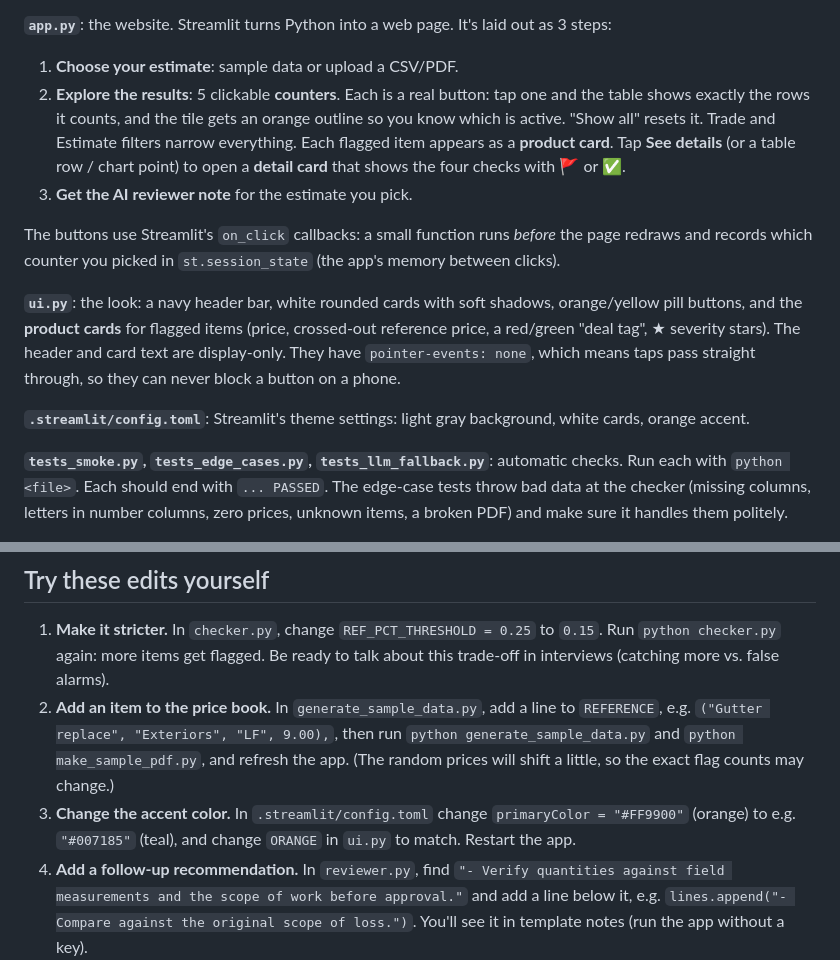
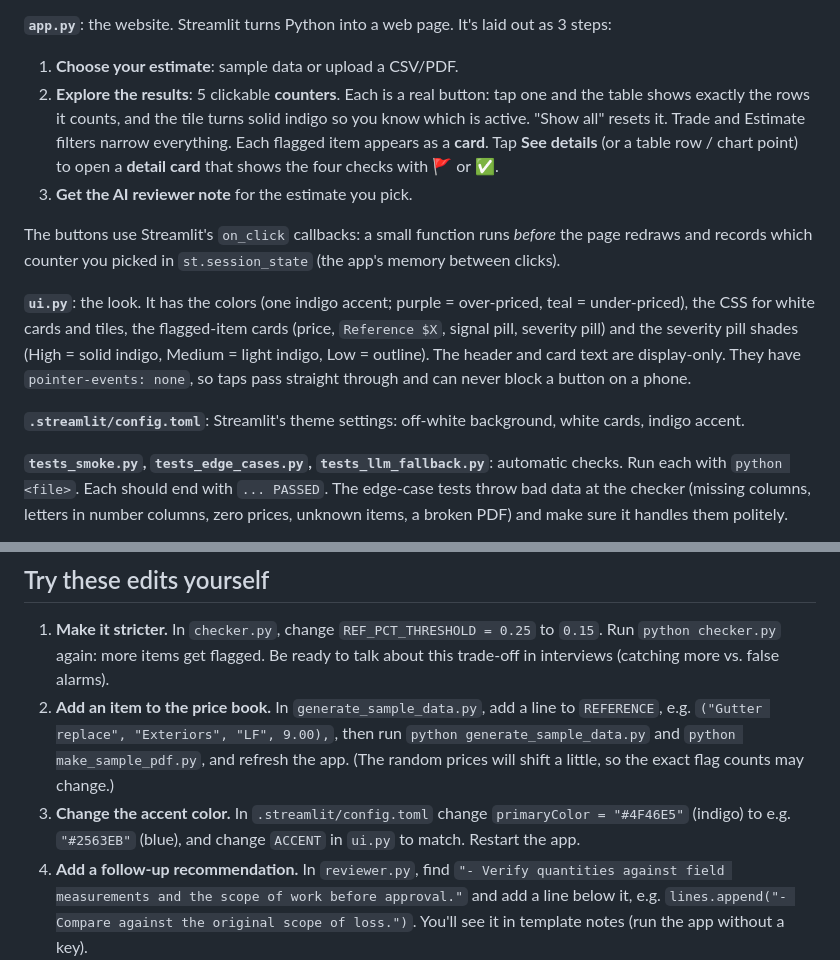
Before and after one commit to sebasmtz110/ai-cost-estimate-checker, a Markdown page: WALKTHROUGH.md, 2 parts joined by grey strips. Drawn GitHub-style.

```diff
--- a/WALKTHROUGH.md
+++ b/WALKTHROUGH.md
@@ -26,14 +26,14 @@ The settings at the top (`REF_PCT_THRESHOLD`, `Z_THRESHOLD`, etc.) control how s
 
 **`app.py`**: the website. Streamlit turns Python into a web page. It's laid out as 3 steps:
 1. **Choose your estimate**: sample data or upload a CSV/PDF.
-2. **Explore the results**: 5 clickable **counters**. Each is a real button: tap one and the table shows exactly the rows it counts, and the tile gets an orange outline so you know which is active. "Show all" resets it. Trade and Estimate filters narrow everything. Each flagged item appears as a **product card**. Tap **See details** (or a table row / chart point) to open a **detail card** that shows the four checks with 🚩 or ✅.
+2. **Explore the results**: 5 clickable **counters**. Each is a real button: tap one and the table shows exactly the rows it counts, and the tile turns solid indigo so you know which is active. "Show all" resets it. Trade and Estimate filters narrow everything. Each flagged item appears as a **card**. Tap **See details** (or a table row / chart point) to open a **detail card** that shows the four checks with 🚩 or ✅.
 3. **Get the AI reviewer note** for the estimate you pick.
 
 The buttons use Streamlit's `on_click` callbacks: a small function runs *before* the page redraws and records which counter you picked in `st.session_state` (the app's memory between clicks).
 
-**`ui.py`**: the look: a navy header bar, white rounded cards with soft shadows, orange/yellow pill buttons, and the **product cards** for flagged items (price, crossed-out reference price, a red/green "deal tag", ★ severity stars). The header and card text are display-only. They have `pointer-events: none`, which means taps pass straight through, so they can never block a button on a phone.
+**`ui.py`**: the look. It has the colors (one indigo accent; purple = over-priced, teal = under-priced), the CSS for white cards and tiles, the flagged-item cards (price, `Reference $X`, signal pill, severity pill) and the severity pill shades (High = solid indigo, Medium = light indigo, Low = outline). The header and card text are display-only. They have `pointer-events: none`, so taps pass straight through and can never block a button on a phone.
 
-**`.streamlit/config.toml`**: Streamlit's theme settings: light gray background, white cards, orange accent.
+**`.streamlit/config.toml`**: Streamlit's theme settings: off-white background, white cards, indigo accent.
 
 **`tests_smoke.py`, `tests_edge_cases.py`, `tests_llm_fallback.py`**: automatic checks. Run each with `python <file>`. Each should end with `... PASSED`. The edge-case tests throw bad data at the checker (missing columns, letters in number columns, zero prices, unknown items, a broken PDF) and make sure it handles them politely.
 
@@ -59,7 +59,7 @@ To try a different model, set `GEMINI_MODEL` (for example `gemini-3.5-flash-lite
 ## Try these edits yourself
 1. **Make it stricter.** In `checker.py`, change `REF_PCT_THRESHOLD = 0.25` to `0.15`. Run `python checker.py` again: more items get flagged. Be ready to talk about this trade-off in interviews (catching more vs. false alarms).
 2. **Add an item to the price book.** In `generate_sample_data.py`, add a line to `REFERENCE`, e.g. `("Gutter replace", "Exteriors", "LF", 9.00),`, then run `python generate_sample_data.py` and `python make_sample_pdf.py`, and refresh the app. (The random prices will shift a little, so the exact flag counts may change.)
-3. **Change the accent color.** In `.streamlit/config.toml` change `primaryColor = "#FF9900"` (orange) to e.g. `"#007185"` (teal), and change `ORANGE` in `ui.py` to match. Restart the app.
+3. **Change the accent color.** In `.streamlit/config.toml` change `primaryColor = "#4F46E5"` (indigo) to e.g. `"#2563EB"` (blue), and change `ACCENT` in `ui.py` to match. Restart the app.
 4. **Add a follow-up recommendation.** In `reviewer.py`, find `"- Verify quantities against field measurements and the scope of work before approval."` and add a line below it, e.g. `lines.append("- Compare against the original scope of loss.")`. You'll see it in template notes (run the app without a key).
 
 After each edit, run the tests, then commit: `git add . && git commit -m "Describe your change"`.
```
Also changed, not shown: README.md (+3 -3 lines), docs/screenshots/01_overview.png, docs/screenshots/02_counter_drilldown.png, docs/screenshots/03_line_detail.png, docs/screenshots/04_ai_reviewer.png, docs/screenshots/05_pdf_upload.png, docs/screenshots/06_mobile.png, 3 other files.
